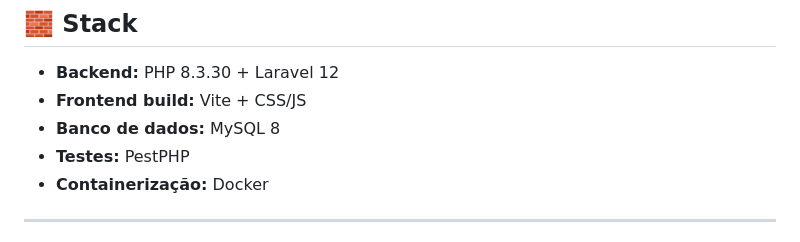
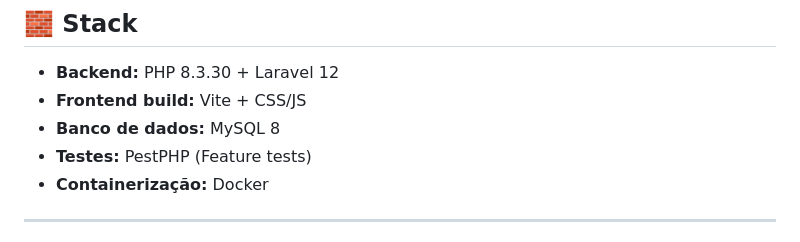
Before and after one commit to Luciano123AB/meu_projeto_padrao, a Markdown page: README.md, the part around the change. GitHub-like rendering.

Commit message:
016(Testes_Melhorias)

```diff
--- a/README.md
+++ b/README.md
@@ -29,7 +29,7 @@ Aplicação web padrão com **Laravel**, com foco em:
 - **Backend:** PHP 8.3.30 + Laravel 12
 - **Frontend build:** Vite + CSS/JS
 - **Banco de dados:** MySQL 8
-- **Testes:** PestPHP
+- **Testes:** PestPHP (Feature tests)
 - **Containerização:** Docker
 
 ---
```
